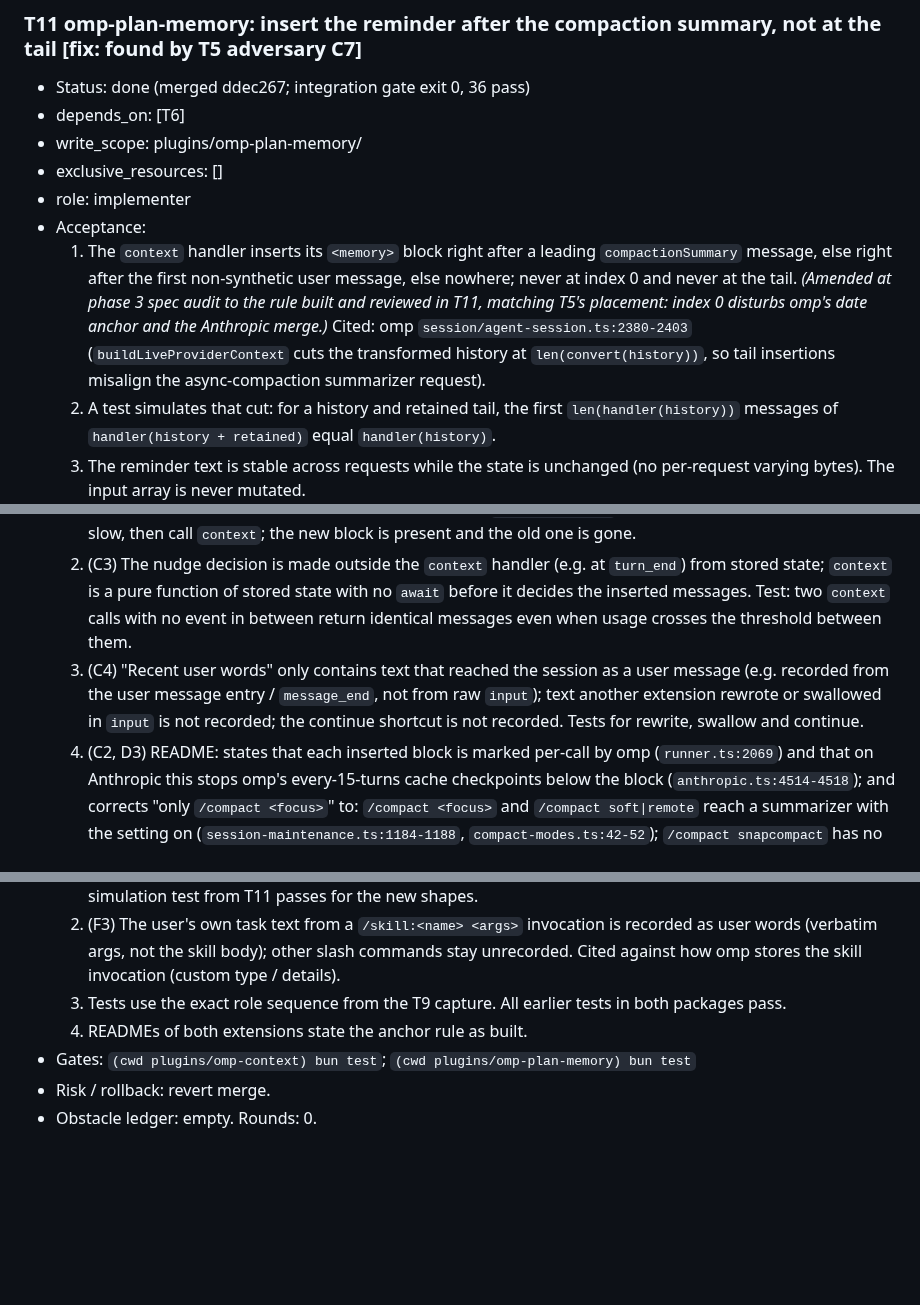
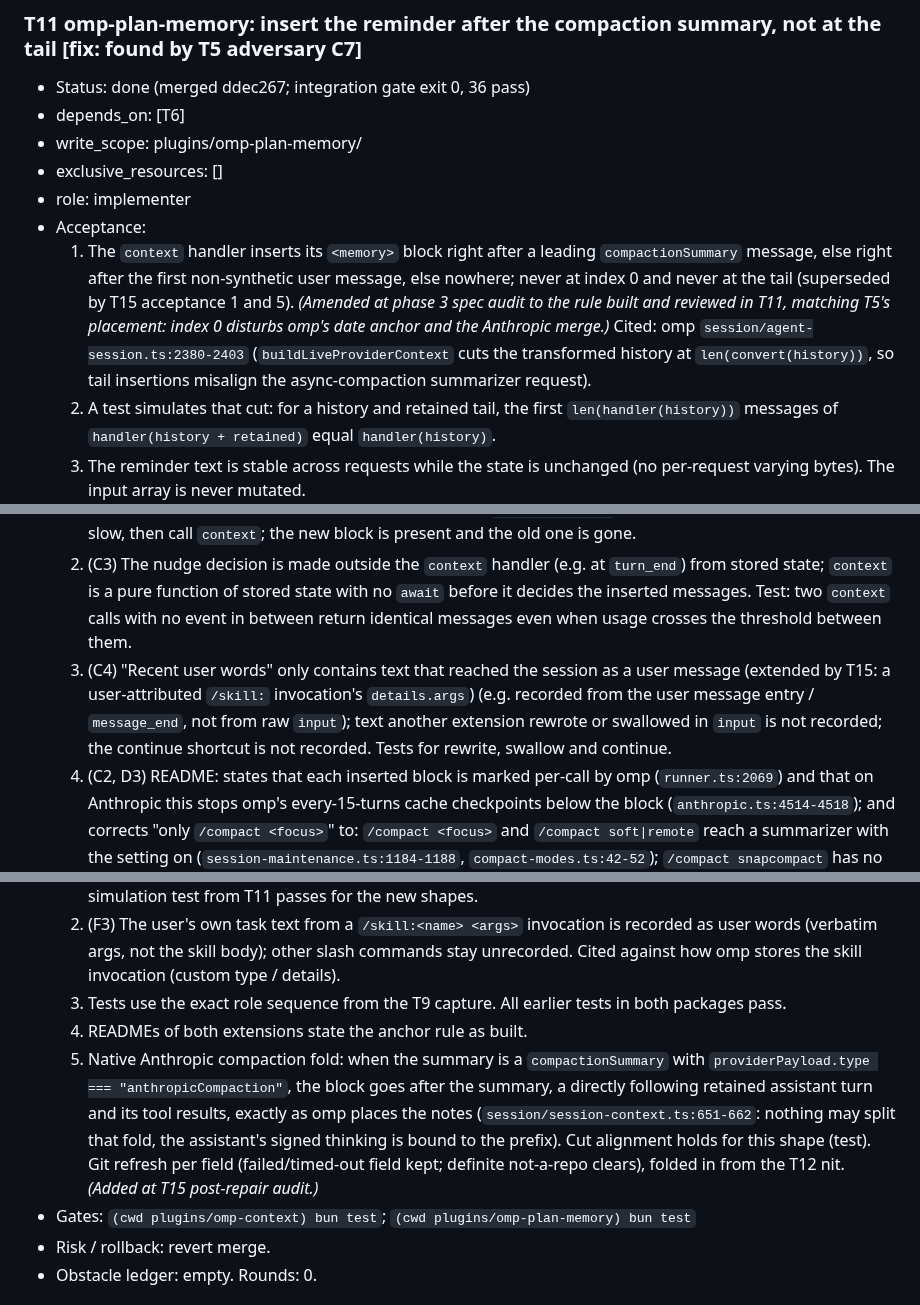
Before and after one commit to zcl0621/boss-sdd, a Markdown page: docs/plans/2026-10-16-omp-adaptation.md, 3 parts joined by grey strips. GitHub-like rendering; blank space fills up the shorter version.

Commit message:
计划：T15 加验收 5（Anthropic 原生压缩折叠不可拆）；T11/T12 措辞标注被 T15 取代
Co-Authored-By: Claude Opus 5.5 <noreply@anthropic.com>

```diff
--- a/docs/plans/2026-10-16-omp-adaptation.md
+++ b/docs/plans/2026-10-16-omp-adaptation.md
@@ -221,7 +221,7 @@ Status vocabulary: pending, running, review, blocked, done. Gates for each task
 - exclusive_resources: []
 - role: implementer
 - Acceptance:
-  1. The `context` handler inserts its `<memory>` block right after a leading `compactionSummary` message, else right after the first non-synthetic user message, else nowhere; never at index 0 and never at the tail. *(Amended at phase 3 spec audit to the rule built and reviewed in T11, matching T5's placement: index 0 disturbs omp's date anchor and the Anthropic merge.)* Cited: omp `session/agent-session.ts:2380-2403` (`buildLiveProviderContext` cuts the transformed history at `len(convert(history))`, so tail insertions misalign the async-compaction summarizer request).
+  1. The `context` handler inserts its `<memory>` block right after a leading `compactionSummary` message, else right after the first non-synthetic user message, else nowhere; never at index 0 and never at the tail (superseded by T15 acceptance 1 and 5). *(Amended at phase 3 spec audit to the rule built and reviewed in T11, matching T5's placement: index 0 disturbs omp's date anchor and the Anthropic merge.)* Cited: omp `session/agent-session.ts:2380-2403` (`buildLiveProviderContext` cuts the transformed history at `len(convert(history))`, so tail insertions misalign the async-compaction summarizer request).
   2. A test simulates that cut: for a history and retained tail, the first `len(handler(history))` messages of `handler(history + retained)` equal `handler(history)`.
   3. The reminder text is stable across requests while the state is unchanged (no per-request varying bytes). The input array is never mutated.
   4. Earlier tests still pass; README states the placement and why.
@@ -290,7 +290,7 @@ Status vocabulary: pending, running, review, blocked, done. Gates for each task
 - Acceptance:
   1. (C1) After `session_compact`, the restore block for that compaction is in place before any later `context` call, even when omp emits `session_compact` detached (`session-maintenance.ts:2490-2496`) and the handler's git calls are slow: no `await` happens before the new pending block is set from state already held (git/worktree info refreshed earlier, e.g. at `turn_end`, or the git part filled in by a later update that does not change bytes mid-turn more than once per compaction). Test: emit `session_compact` without awaiting, with git stubbed slow, then call `context`; the new block is present and the old one is gone.
   2. (C3) The nudge decision is made outside the `context` handler (e.g. at `turn_end`) from stored state; `context` is a pure function of stored state with no `await` before it decides the inserted messages. Test: two `context` calls with no event in between return identical messages even when usage crosses the threshold between them.
-  3. (C4) "Recent user words" only contains text that reached the session as a user message (e.g. recorded from the user message entry / `message_end`, not from raw `input`); text another extension rewrote or swallowed in `input` is not recorded; the continue shortcut is not recorded. Tests for rewrite, swallow and continue.
+  3. (C4) "Recent user words" only contains text that reached the session as a user message (extended by T15: a user-attributed `/skill:` invocation's `details.args`) (e.g. recorded from the user message entry / `message_end`, not from raw `input`); text another extension rewrote or swallowed in `input` is not recorded; the continue shortcut is not recorded. Tests for rewrite, swallow and continue.
   4. (C2, D3) README: states that each inserted block is marked per-call by omp (`runner.ts:2069`) and that on Anthropic this stops omp's every-15-turns cache checkpoints below the block (`anthropic.ts:4514-4518`); and corrects "only `/compact <focus>`" to: `/compact <focus>` and `/compact soft|remote` reach a summarizer with the setting on (`session-maintenance.ts:1184-1188`, `compact-modes.ts:42-52`); `/compact snapcompact` has no summarizer.
   5. All earlier omp-context tests still pass (adjusted only where the old behaviour is what changed).
 - Gates: `(cwd plugins/omp-context) bun test`
@@ -340,6 +340,7 @@ Status vocabulary: pending, running, review, blocked, done. Gates for each task
   2. (F3) The user's own task text from a `/skill:<name> <args>` invocation is recorded as user words (verbatim args, not the skill body); other slash commands stay unrecorded. Cited against how omp stores the skill invocation (custom type / details).
   3. Tests use the exact role sequence from the T9 capture. All earlier tests in both packages pass.
   4. READMEs of both extensions state the anchor rule as built.
+  5. Native Anthropic compaction fold: when the summary is a `compactionSummary` with `providerPayload.type === "anthropicCompaction"`, the block goes after the summary, a directly following retained assistant turn and its tool results, exactly as omp places the notes (`session/session-context.ts:651-662`: nothing may split that fold, the assistant's signed thinking is bound to the prefix). Cut alignment holds for this shape (test). Git refresh per field (failed/timed-out field kept; definite not-a-repo clears), folded in from the T12 nit. *(Added at T15 post-repair audit.)*
 - Gates: `(cwd plugins/omp-context) bun test`; `(cwd plugins/omp-plan-memory) bun test`
 - Risk / rollback: revert merge.
 - Obstacle ledger: empty. Rounds: 0.
```
